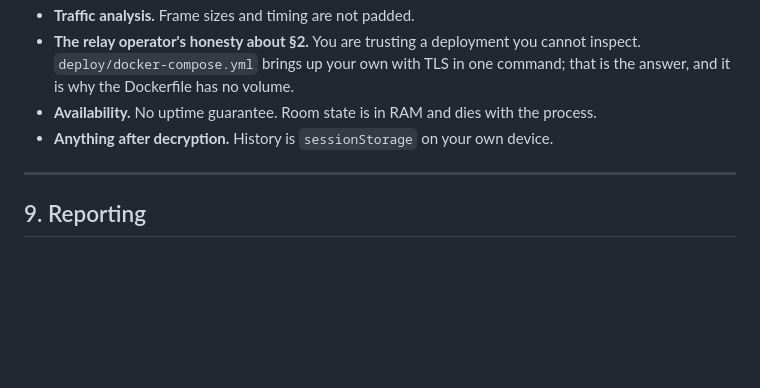
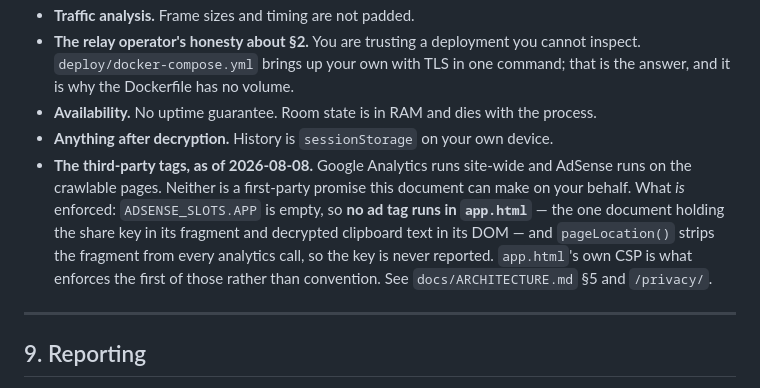
Before and after one commit to akshaynikhare/Hopboard, a Markdown page: docs/THREAT-MODEL.md, the part around the change. Drawn GitHub-style; blank space fills up the shorter version.

```diff
--- a/docs/THREAT-MODEL.md
+++ b/docs/THREAT-MODEL.md
@@ -229,6 +229,13 @@ Limits: **5 MB** per file, 20 files per session, memory only.
   it is why the Dockerfile has no volume.
 - **Availability.** No uptime guarantee. Room state is in RAM and dies with the process.
 - **Anything after decryption.** History is `sessionStorage` on your own device.
+- **The third-party tags, as of 2026-08-08.** Google Analytics runs site-wide and AdSense runs on
+  the crawlable pages. Neither is a first-party promise this document can make on your behalf.
+  What *is* enforced: `ADSENSE_SLOTS.APP` is empty, so **no ad tag runs in `app.html`** — the one
+  document holding the share key in its fragment and decrypted clipboard text in its DOM — and
+  `pageLocation()` strips the fragment from every analytics call, so the key is never reported.
+  `app.html`'s own CSP is what enforces the first of those rather than convention. See
+  `docs/ARCHITECTURE.md` §5 and `/privacy/`.
 
 ---
 
```
Also changed, not shown: docs/LAUNCH-KIT.md (+5 -1 lines), docs/SEO.md (+8 -1 lines).
